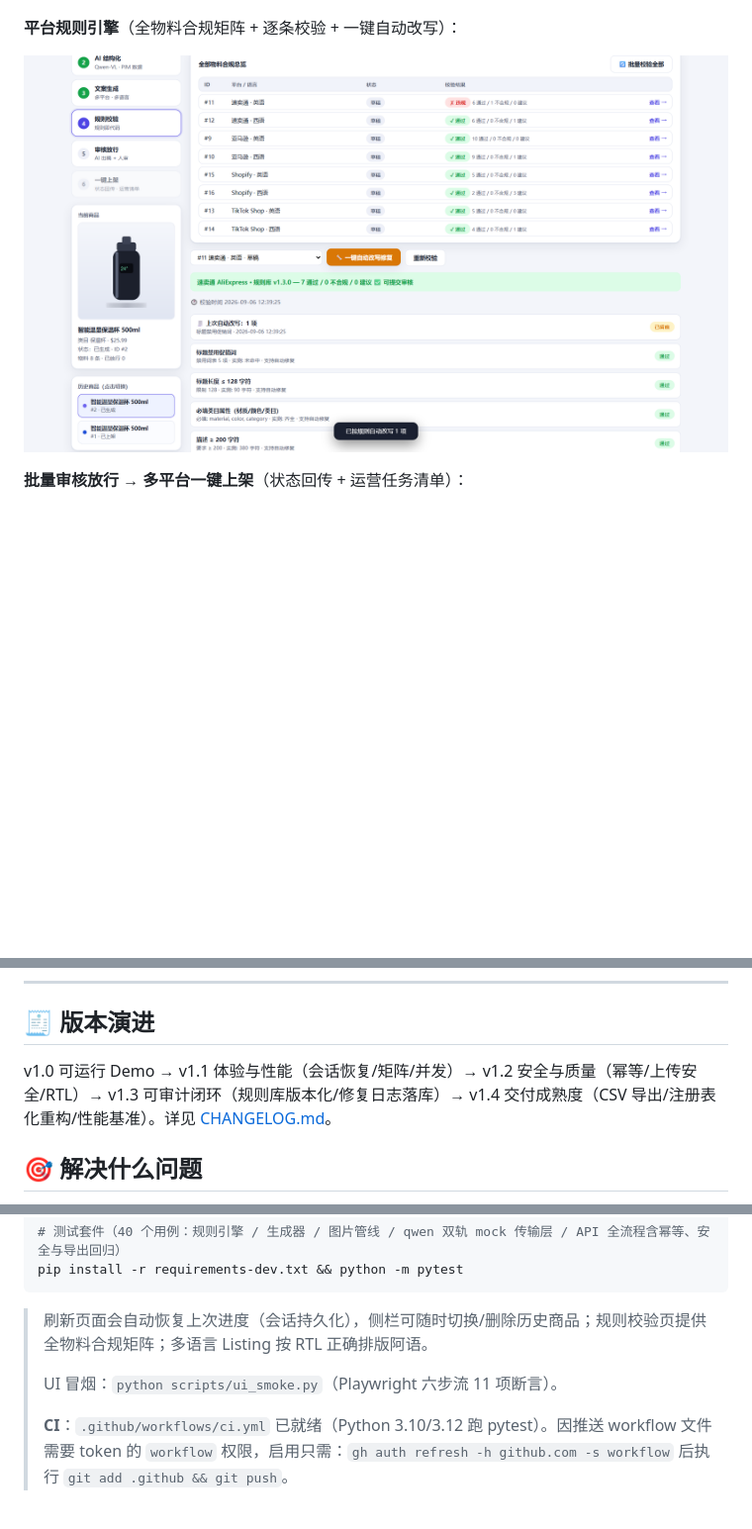
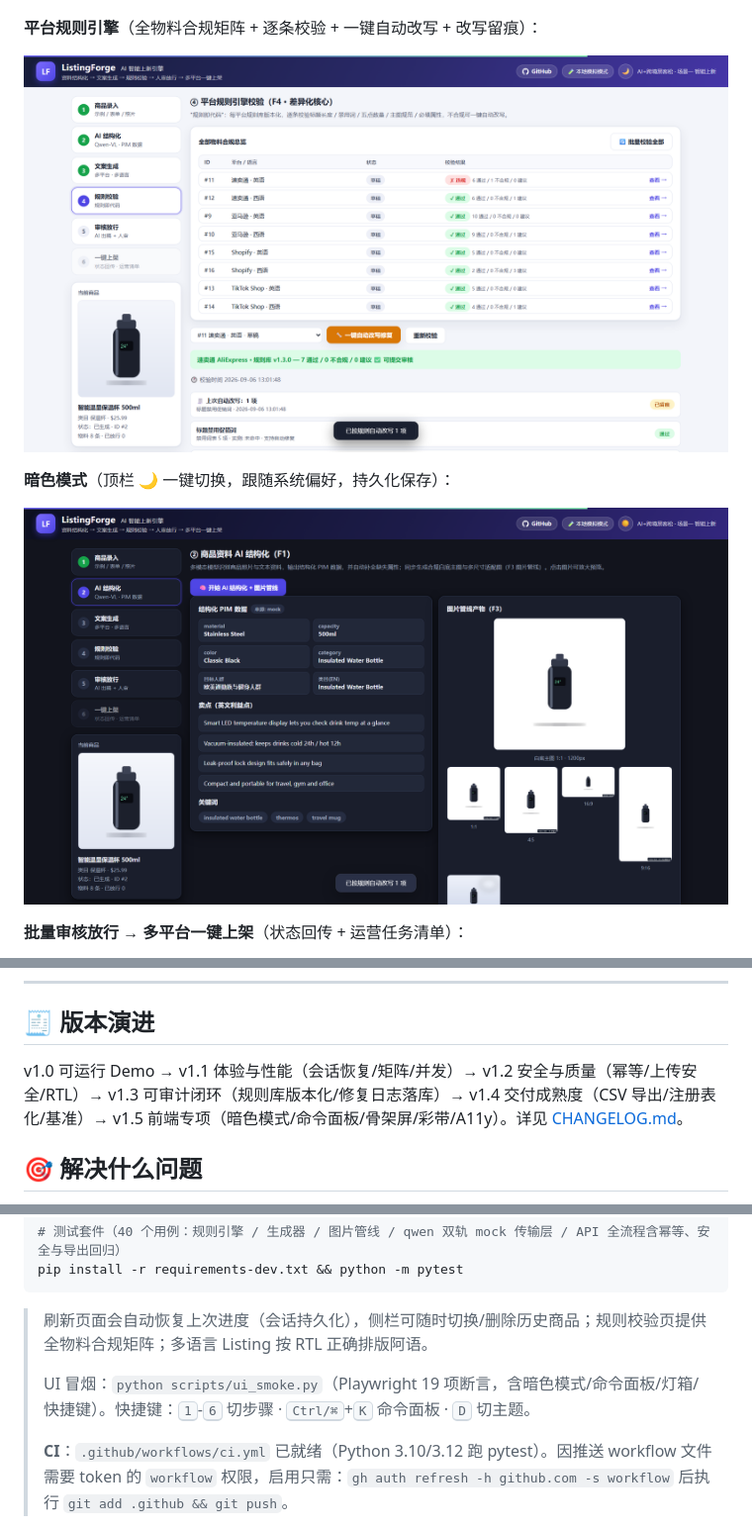
Before and after one commit to LC-di-yan/ListingForge, a Markdown page: README.md, 3 parts joined by grey strips. Shown at 99% size. Drawn GitHub-style; pictures changed too: docs/images/screenshot_dark.png (added), docs/images/screenshot_rules.png; blank space fills up the shorter version.

```diff
--- a/README.md
+++ b/README.md
@@ -13,9 +13,13 @@
 
 ![AI 结构化](docs/images/screenshot_structure.png)
 
-**平台规则引擎**（全物料合规矩阵 + 逐条校验 + 一键自动改写）：
+**平台规则引擎**（全物料合规矩阵 + 逐条校验 + 一键自动改写 + 改写留痕）：
 
 ![规则引擎](docs/images/screenshot_rules.png)
+
+**暗色模式**（顶栏 🌙 一键切换，跟随系统偏好，持久化保存）：
+
+![暗色模式](docs/images/screenshot_dark.png)
 
 **批量审核放行 → 多平台一键上架**（状态回传 + 运营任务清单）：
 
@@ -71,7 +75,7 @@ DASHSCOPE_API_KEY=sk-你的百炼Key python run.py
 
 ## 🧾 版本演进
 
-v1.0 可运行 Demo → v1.1 体验与性能（会话恢复/矩阵/并发）→ v1.2 安全与质量（幂等/上传安全/RTL）→ v1.3 可审计闭环（规则库版本化/修复日志落库）→ v1.4 交付成熟度（CSV 导出/注册表化重构/性能基准）。详见 [CHANGELOG.md](CHANGELOG.md)。
+v1.0 可运行 Demo → v1.1 体验与性能（会话恢复/矩阵/并发）→ v1.2 安全与质量（幂等/上传安全/RTL）→ v1.3 可审计闭环（规则库版本化/修复日志落库）→ v1.4 交付成熟度（CSV 导出/注册表化/基准）→ v1.5 前端专项（暗色模式/命令面板/骨架屏/彩带/A11y）。详见 [CHANGELOG.md](CHANGELOG.md)。
 
 ## 🎯 解决什么问题
 
@@ -151,7 +155,7 @@ pip install -r requirements-dev.txt && python -m pytest
 
 > 刷新页面会自动恢复上次进度（会话持久化），侧栏可随时切换/删除历史商品；规则校验页提供全物料合规矩阵；多语言 Listing 按 RTL 正确排版阿语。
 >
-> UI 冒烟：`python scripts/ui_smoke.py`（Playwright 六步流 11 项断言）。
+> UI 冒烟：`python scripts/ui_smoke.py`（Playwright 19 项断言，含暗色模式/命令面板/灯箱/快捷键）。快捷键：<kbd>1</kbd>-<kbd>6</kbd> 切步骤 · <kbd>Ctrl/⌘</kbd>+<kbd>K</kbd> 命令面板 · <kbd>D</kbd> 切主题。
 >
 > **CI**：`.github/workflows/ci.yml` 已就绪（Python 3.10/3.12 跑 pytest）。因推送 workflow 文件需要 token 的 `workflow` 权限，启用只需：`gh auth refresh -h github.com -s workflow` 后执行 `git add .github && git push`。
 
```
Also changed, not shown: other parts of README.md (+1 -1 lines), CHANGELOG.md (+14 -0 lines), docs/优化方案_第五轮_前端.md (added, +65 -0 lines), 7 other files.
